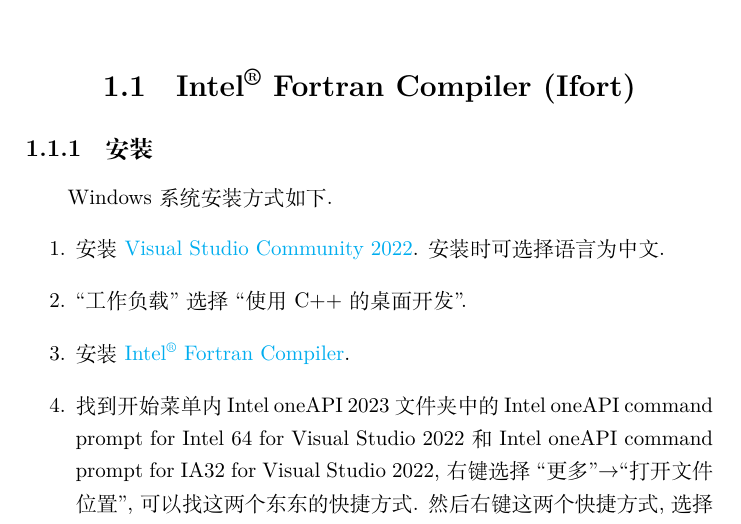
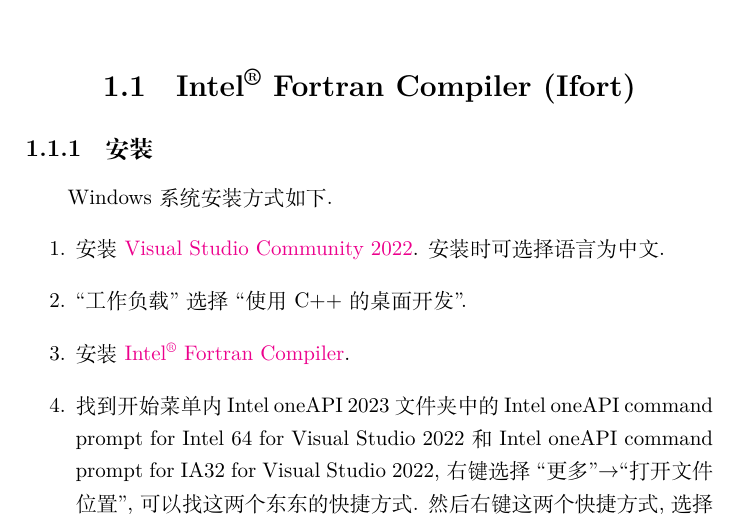
Before and after one commit to GasinAn/ForNotes, a LaTeX thesis (ForNotes.tex): part of page 7 of 137, cut so that both start at the same text. Compiled offline with XeLaTeX.

Commit message:
make link color vaild

```diff
--- a/ForNotes.tex
+++ b/ForNotes.tex
@@ -22,9 +22,9 @@
 \hypersetup{
     colorlinks,
     linkcolor=blue,
-    filecolor=pink,
-    urlcolor=cyan,
     citecolor=red,
+    filecolor=cyan,
+    urlcolor=magenta,
 }
 \lstset{
     language=[18]Fortran,
```
